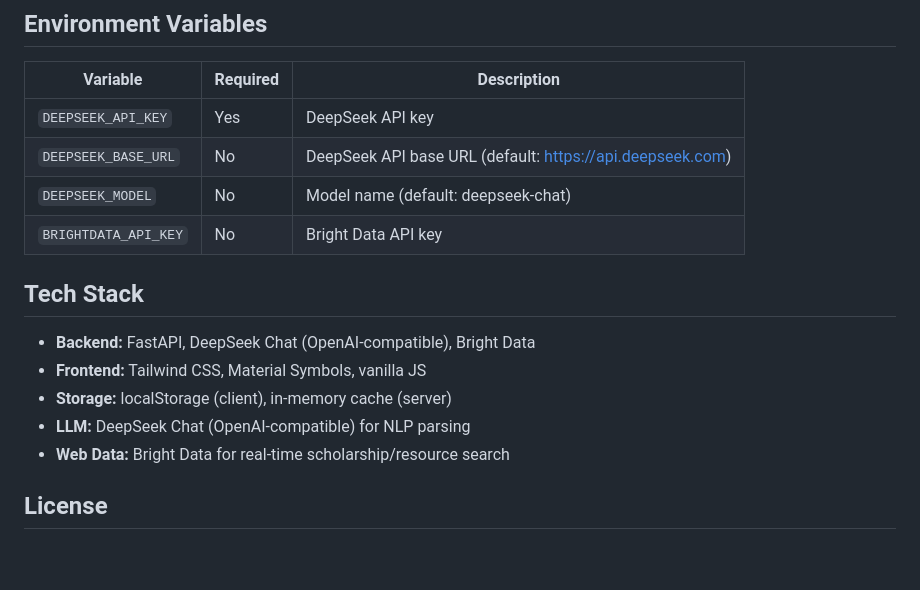
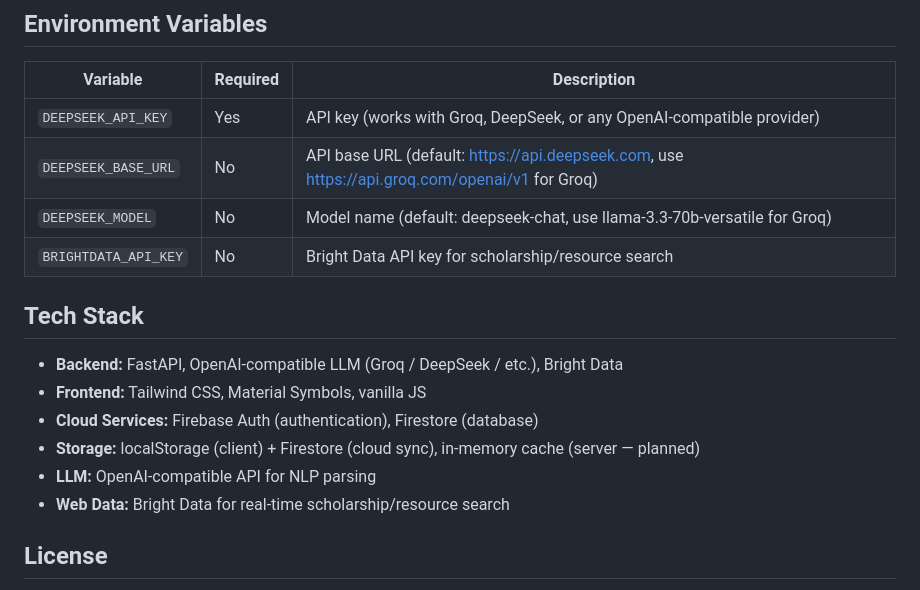
Before and after one commit to Srinivaas-only/UniFlow, a Markdown page: README.md, the part around one of its changes. Rendered like a GitHub page; blank space fills up the shorter version.

```diff
--- a/README.md
+++ b/README.md
@@ -133,17 +147,18 @@ Create groups, manage members, assign tasks, track completion progress.
 
 | Variable | Required | Description |
 |----------|----------|-------------|
-| `DEEPSEEK_API_KEY` | Yes | DeepSeek API key |
-| `DEEPSEEK_BASE_URL` | No | DeepSeek API base URL (default: https://api.deepseek.com) |
-| `DEEPSEEK_MODEL` | No | Model name (default: deepseek-chat) |
-| `BRIGHTDATA_API_KEY` | No | Bright Data API key |
+| `DEEPSEEK_API_KEY` | Yes | API key (works with Groq, DeepSeek, or any OpenAI-compatible provider) |
+| `DEEPSEEK_BASE_URL` | No | API base URL (default: https://api.deepseek.com, use https://api.groq.com/openai/v1 for Groq) |
+| `DEEPSEEK_MODEL` | No | Model name (default: deepseek-chat, use llama-3.3-70b-versatile for Groq) |
+| `BRIGHTDATA_API_KEY` | No | Bright Data API key for scholarship/resource search |
 
 ## Tech Stack
 
-- **Backend:** FastAPI, DeepSeek Chat (OpenAI-compatible), Bright Data
+- **Backend:** FastAPI, OpenAI-compatible LLM (Groq / DeepSeek / etc.), Bright Data
 - **Frontend:** Tailwind CSS, Material Symbols, vanilla JS
-- **Storage:** localStorage (client), in-memory cache (server)
-- **LLM:** DeepSeek Chat (OpenAI-compatible) for NLP parsing
+- **Cloud Services:** Firebase Auth (authentication), Firestore (database)
+- **Storage:** localStorage (client) + Firestore (cloud sync), in-memory cache (server — planned)
+- **LLM:** OpenAI-compatible API for NLP parsing
 - **Web Data:** Bright Data for real-time scholarship/resource search
 
 ## License
```
Also changed, not shown: other parts of README.md (+35 -21 lines).
